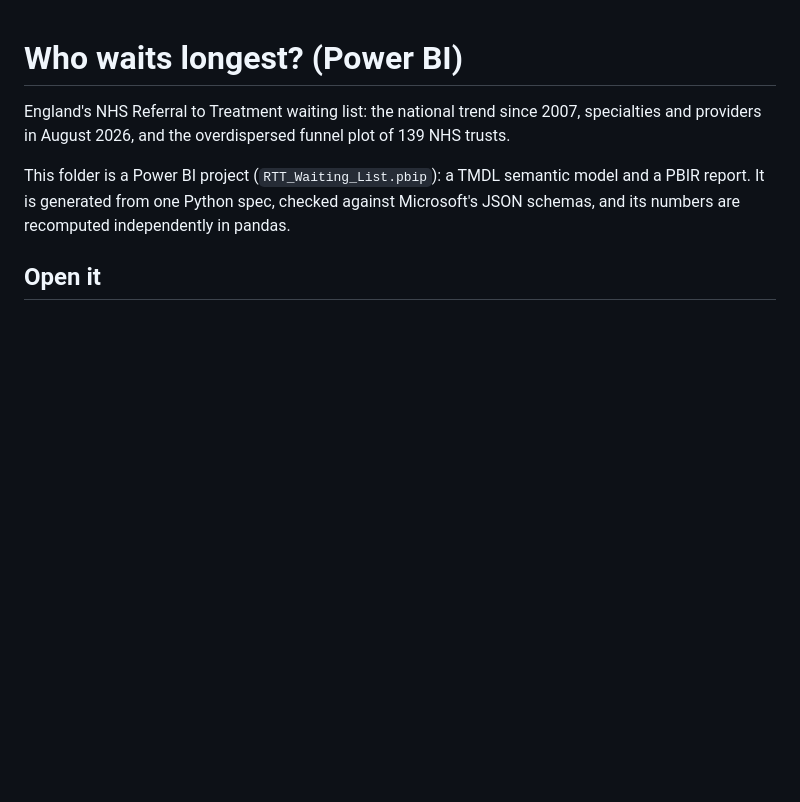
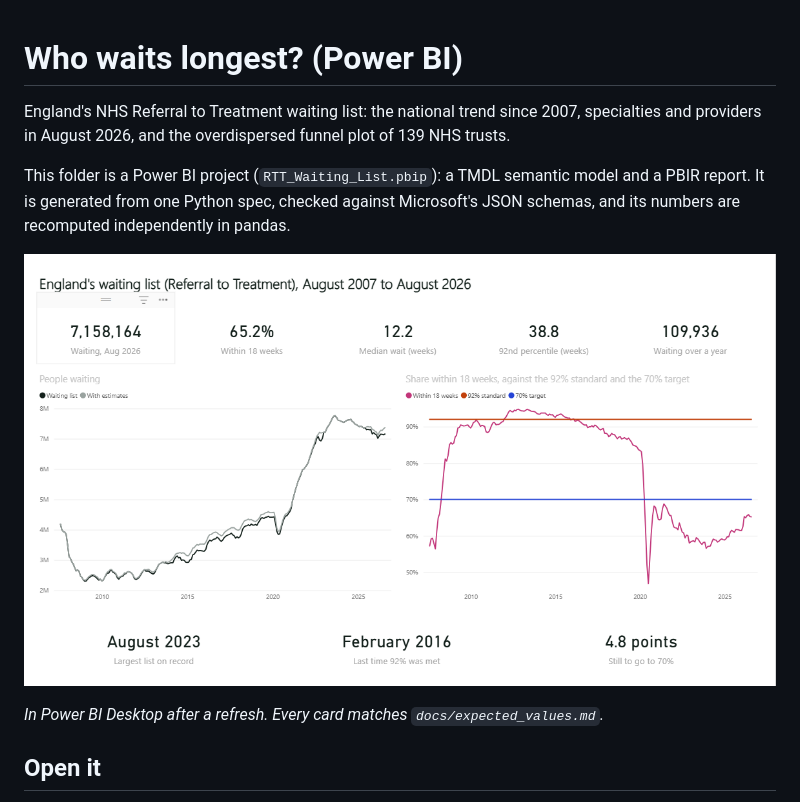
Before and after one commit to QaisBello/nhs-rtt-r, a Markdown page: powerbi/README.md, the part around the change. GitHub-like rendering; pictures changed too: powerbi/docs/screenshots/england.png (added); blank space fills up the shorter version.

Commit message:
yh

```diff
--- a/powerbi/README.md
+++ b/powerbi/README.md
@@ -3,6 +3,10 @@
 England's NHS Referral to Treatment waiting list: the national trend since 2007, specialties and providers in August 2026, and the overdispersed funnel plot of 139 NHS trusts.
 
 This folder is a Power BI project (`RTT_Waiting_List.pbip`): a TMDL semantic model and a PBIR report. It is generated from one Python spec, checked against Microsoft's JSON schemas, and its numbers are recomputed independently in pandas.
+
+![England page in Power BI Desktop](docs/screenshots/england.png)
+
+*In Power BI Desktop after a refresh. Every card matches `docs/expected_values.md`.*
 
 ## Open it
 
```
